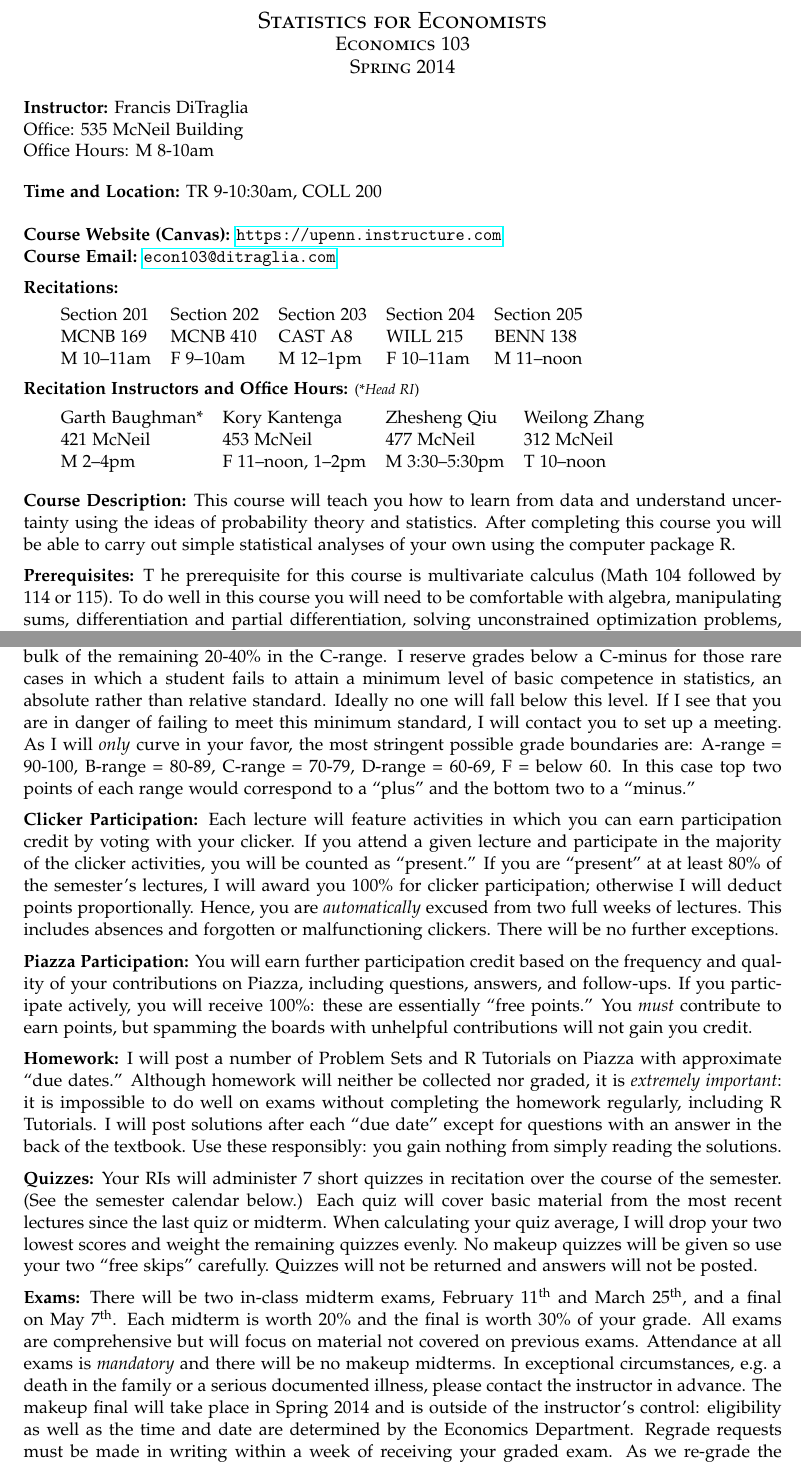
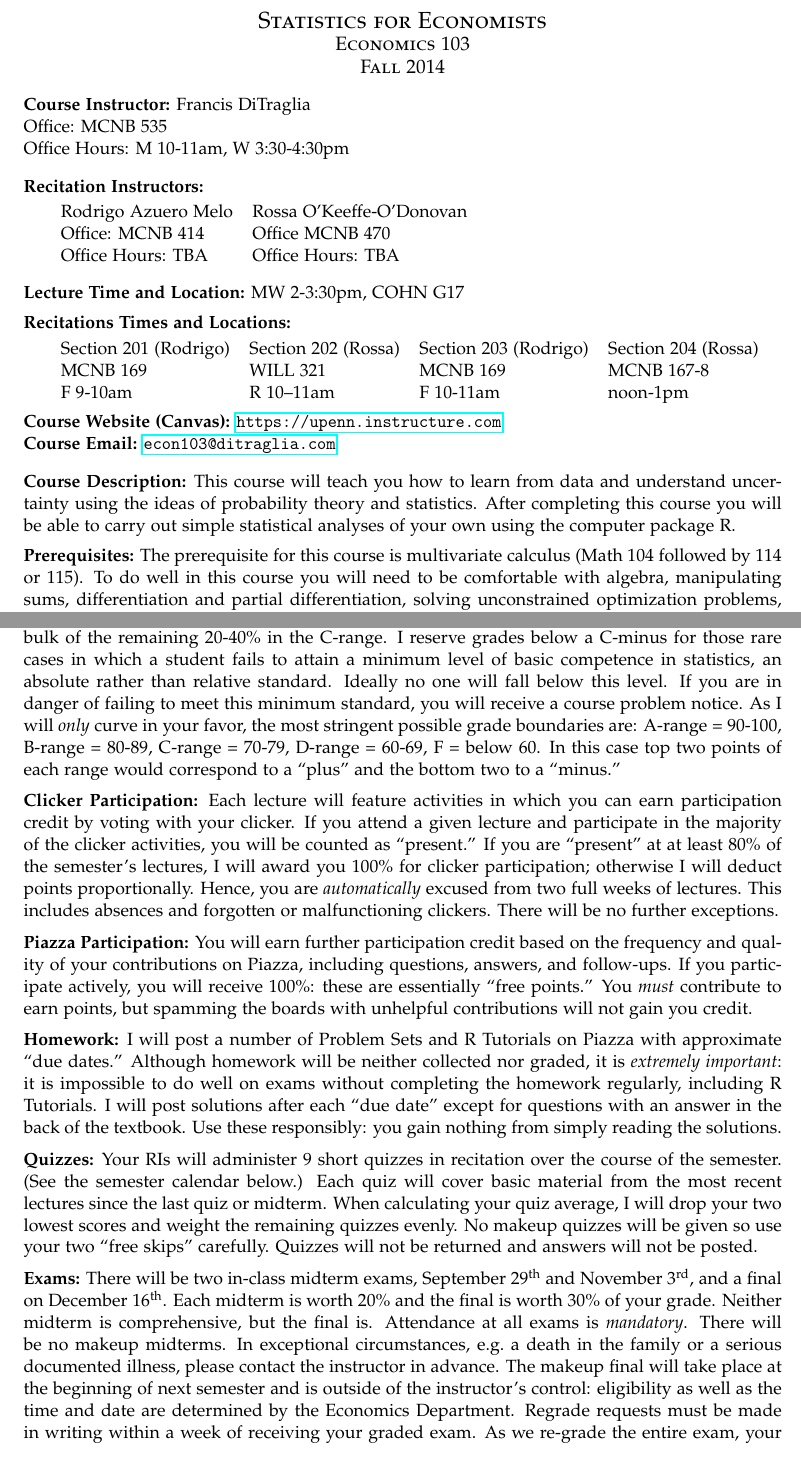
Before and after one commit to fditraglia/Econ103Public, a LaTeX document (syllabus.tex): two parts of pages 1 and 3 of 5, joined at a grey line, cut so that both start at the same text. Compiled offline with pdfLaTeX.

Commit message:
update syllabus for Fall 2014

```diff
--- a/syllabus.tex
+++ b/syllabus.tex
@@ -25,7 +25,7 @@
 %\chead{}\rhead{}
 %\lfoot{}\cfoot{\thepage}\rfoot{}
 %\rfoot{\footnotesize Econ 103}
-\rhead{\footnotesize DiTraglia -- Spring 2014}
+\rhead{\footnotesize DiTraglia -- Fall 2014}
 \lhead{\footnotesize Econ 103 Syllabus}
 \renewcommand\footrulewidth{0pt}
 
@@ -70,67 +70,71 @@ Statistics for Economists\\
 \large
 Economics 103\\
 \large
-Spring 2014\\
+Fall 2014\\
 \end{center}
 
 
 \normalsize
 
-\noindent \textbf{Instructor:} Francis DiTraglia \\
-Office: 535 McNeil Building\\
-Office Hours: M 8-10am
+\noindent \textbf{Course Instructor:} Francis DiTraglia \\
+Office: MCNB 535\\
+Office Hours: M 10-11am, W 3:30-4:30pm
 
 \bigskip
 
-\noindent \textbf{Time and Location:} TR 9-10:30am, COLL 200  \\
-% ECON-103  STAT FOR ECONOMISTS               1 CU
-%      REGISTRATION REQUIRED FOR LEC, REC
-%      COLLEGE QUANTITATIVE DATA ANALYSIS REQ.
-%  001 LEC TR 9-10:30AM COLL 200       DITRAGLIA F
-%      MAX: 115
 
-% ECON-103  RECITATION                        0 CU
-%  201 REC M 10-11AM MCNB 169                QIU Z
-%      MAX: 24
-%  202 REC F 9-10AM MCNB 410            KANTENGA K
-%      MAX: 24
-%  203 REC M 12-1PM CAST A8             BAUGHMAN G
-%      MAX: 24
-%  204 REC F 10-11AM WILL 215              ZHANG W
-%      MAX: 24
-%  205 REC M 11-12NOON BENN 138         BAUGHMAN G
-%      MAX: 24
-
-\noindent \textbf{Course Website (Canvas):} \url{https://upenn.instructure.com}\\
-\noindent \textbf{Course Email:} \href{mailto:econ103@ditraglia.com}{\texttt{econ103@ditraglia.com}}
-\medskip
-
-\noindent \textbf{Recitations:}
-\medskip \noindent
-
-\begin{tabular}{lllll}
-	Section 201 & Section 202 & Section 203 & Section 204 & Section 205\\
-	MCNB 169 & MCNB 410 & CAST A8 & WILL 215 & BENN 138\\
-	M 10--11am & F 9--10am & M 12--1pm & F 10--11am & M 11--noon
-\end{tabular}
-
-\medskip
-
-\noindent \textbf{Recitation Instructors and Office Hours:}
-{\footnotesize (*\emph{Head RI})}
+\noindent \textbf{Recitation Instructors:}
 
 \medskip
 \noindent
 
 
-\begin{tabular}{llll}
-Garth Baughman*&Kory Kantenga& Zhesheng Qiu&Weilong Zhang\\
-421 McNeil&	453 McNeil&477 McNeil & 312 McNeil\\
-M 2--4pm&F 11--noon, 1--2pm & M 3:30--5:30pm& T 10--noon\\
+\begin{tabular}{ll}
+Rodrigo Azuero Melo & Rossa O'Keeffe-O'Donovan\\
+Office: MCNB 414 & Office MCNB 470\\
+Office Hours: TBA & Office Hours: TBA\\
 \end{tabular}
 
+\bigskip
+
+% ECON-103  STAT FOR ECONOMISTS               1 CU
+%      REGISTRATION REQUIRED FOR LEC, REC
+%  001 LEC MW 2-3:30PM COHN G17        DITRAGLIA F
+%      COLLEGE QUANTITATIVE DATA ANALYSIS REQ.
+%      MAX: 110
+%           RECITATION                        0 CU
+%  201 REC F 9-10AM MCNB 169         AZUERO MELO R
+%      MAX: 28
+%  202 REC R 10-11AM WILL 321      O'KEEFFE-O-DONO
+%      MAX: 28
+%  203 REC F 10-11AM MCNB 169        AZUERO MELO R
+%      MAX: 28
+%  204 REC R 12-1PM MCNB 167-8     O'KEEFFE-O-DONO
+%      MAX: 28
+
+
+\noindent \textbf{Lecture Time and Location:} MW 2-3:30pm, COHN G17
+
+\medskip
+
+\noindent \textbf{Recitations Times and Locations:}
+\medskip \noindent
+
+\begin{tabular}{lllll}
+	Section 201 (Rodrigo) & Section 202 (Rossa) & Section 203 (Rodrigo) & Section 204 (Rossa)\\
+	MCNB 169 & WILL 321 & MCNB 169 & MCNB 167-8 \\
+	F 9-10am & R 10--11am & F 10-11am & noon-1pm
+\end{tabular}
+
+\medskip
+
+
+\noindent \textbf{Course Website (Canvas):} \url{https://upenn.instructure.com}\\
+\noindent \textbf{Course Email:} \href{mailto:econ103@ditraglia.com}{\texttt{econ103@ditraglia.com}}
 
 \bigskip
+
+
 
 \noindent \textbf{Course Description:}
 This course will teach you how to learn from data and understand uncertainty using the ideas of probability theory and statistics.
@@ -139,8 +143,8 @@ After completing this course you will be able to carry out simple statistical an
 
 \medskip
 
-\noindent \textbf{Prerequisites:} T
-he prerequisite for this course is multivariate calculus (Math 104 followed by 114 or 115).
+\noindent \textbf{Prerequisites:}
+The prerequisite for this course is multivariate calculus (Math 104 followed by 114 or 115).
 To do well in this course you will need to be comfortable with algebra, manipulating sums, differentiation and partial differentiation, solving unconstrained optimization problems, and integration.
 To help you gauge your level of mathematical preparation, the RIs will administer a math diagnostic quiz in the first recitation.
 This will not count towards your grade.
@@ -245,7 +249,7 @@ When contacting the instructor or your RI please use the course email address \h
 If necessary, I will curve final course grades (\emph{not} individual assignments) in accordance with Departmental guidelines: approximately 20-30\% in the A-range, 40-50\% in the B-range, and the bulk of the remaining 20-40\% in the C-range.
 I reserve grades below a C-minus for those rare cases in which a student fails to attain a minimum level of basic competence in statistics, an absolute rather than relative standard.
 Ideally no one will fall below this level.
-If I see that you are in danger of failing to meet this minimum standard, I will contact you to set up a meeting.
+If you are in danger of failing to meet this minimum standard, you will receive a course problem notice.
 As I will \emph{only} curve in your favor, the most stringent possible grade boundaries are: A-range = 90-100, B-range = 80-89, C-range = 70-79, D-range = 60-69, F = below 60.
 In this case top two points of each range would correspond to a ``plus'' and the bottom two to a ``minus.''
 
@@ -292,12 +296,13 @@ Quizzes will not be returned and answers will not be posted.
 \medskip
 
 \noindent \textbf{Exams:}
-There will be two in-class midterm exams, February 11\textsuperscript{th} and March 25\textsuperscript{th}, and a final on May 7\textsuperscript{th}.
+There will be two in-class midterm exams, September 29\textsuperscript{th} and November 3\textsuperscript{rd}, and a final on December 16\textsuperscript{th}.
 Each midterm is worth 20\% and the final is worth 30\% of your grade.
-All exams are comprehensive but will focus on material not covered on previous exams.
-Attendance at all exams is \emph{mandatory} and there will be no makeup midterms.
+Neither midterm is comprehensive, but the final is.
+Attendance at all exams is \emph{mandatory}.
+There will be no makeup midterms.
 In exceptional circumstances, e.g.\ a death in the family or a serious documented illness, please contact the instructor in advance.
-The makeup final will take place in Spring 2014 and is outside of the instructor's control: eligibility as well as the time and date are determined by the Economics Department.
+The makeup final will take place at the beginning of next semester and is outside of the instructor's control: eligibility as well as the time and date are determined by the Economics Department.
 Regrade requests must be made in writing within a week of receiving your graded exam.
 As we re-grade the entire exam, your score could rise or fall.
 You may not discuss your answers with an RI or the instructor before submitting a regrade request.
```
Also changed, not shown: syllabus.pdf, syllabus.tex (80 more changed lines).
